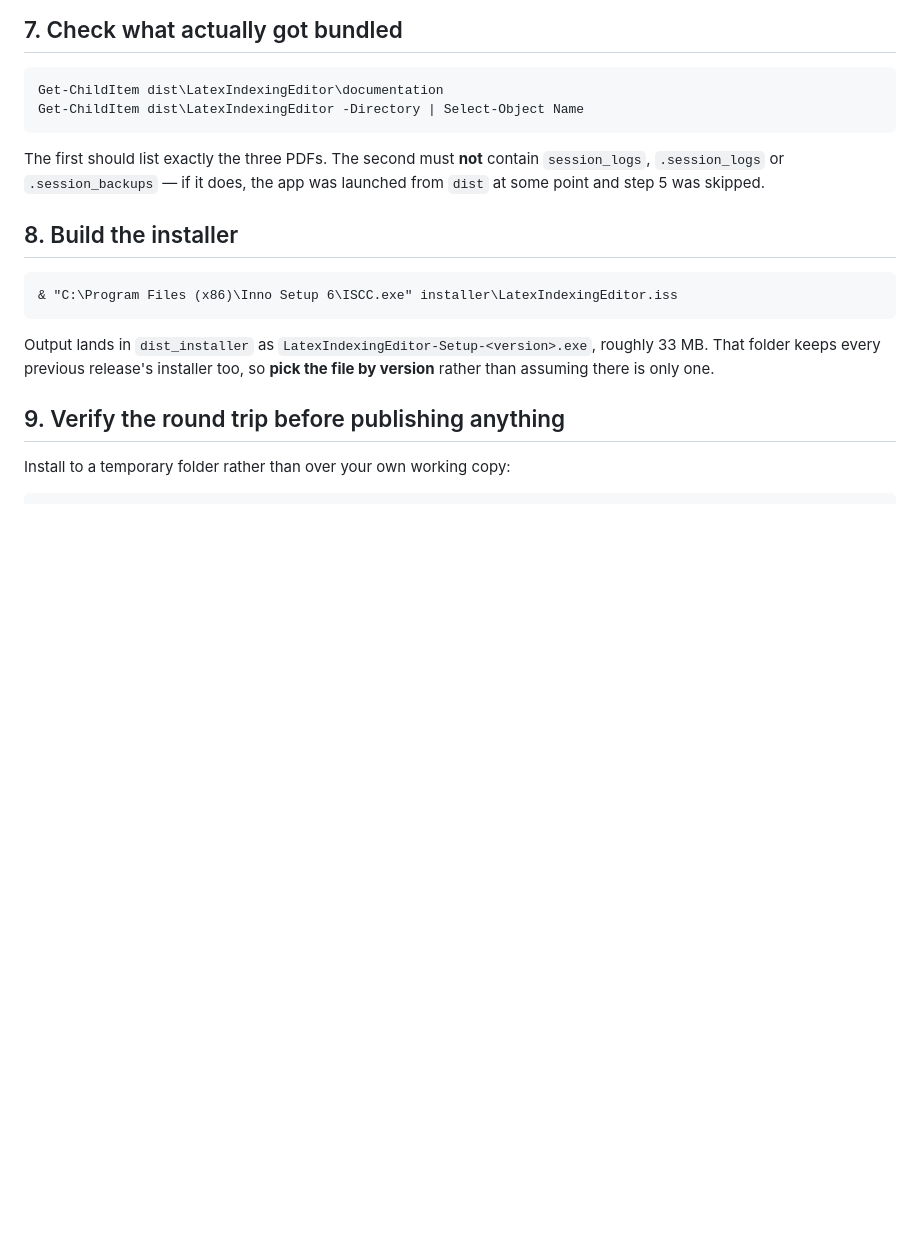
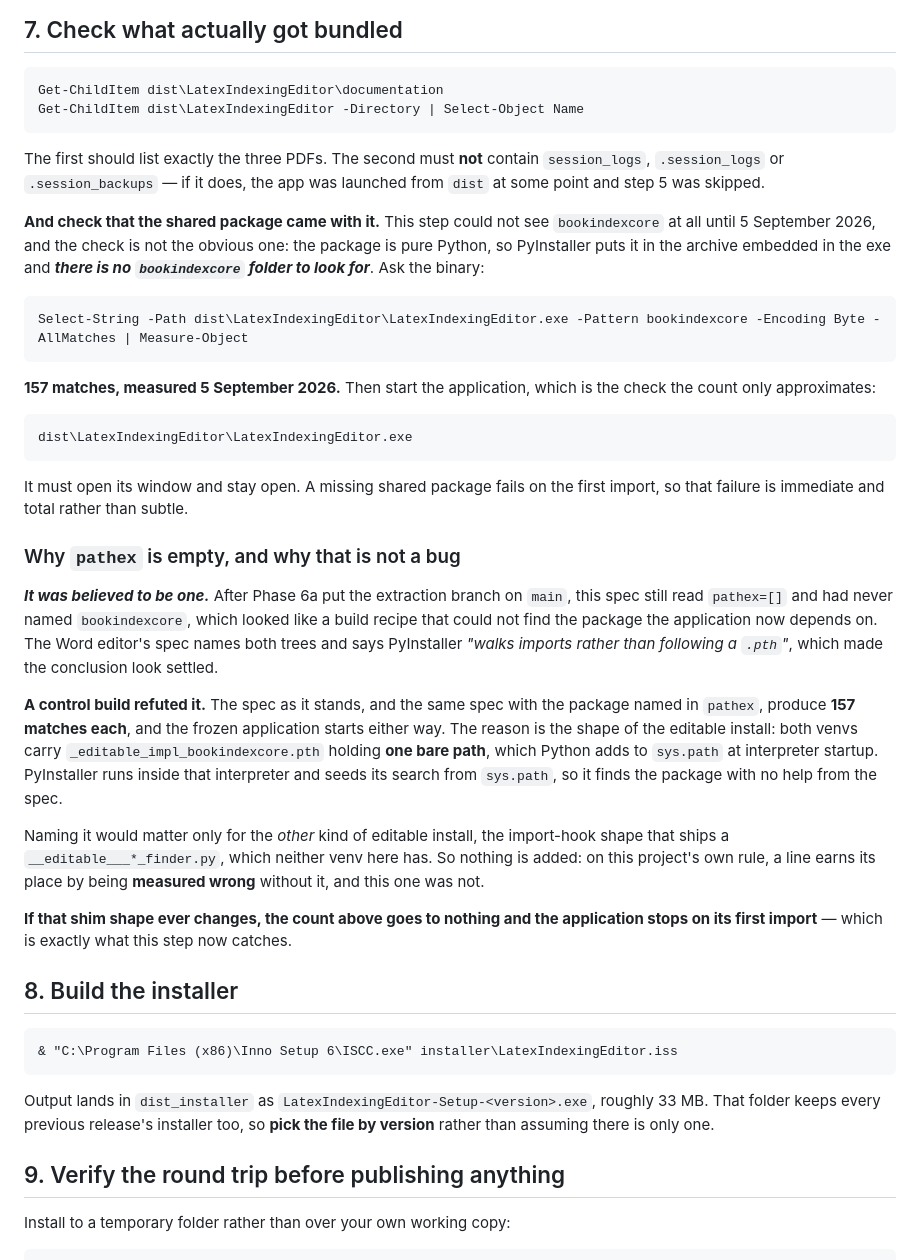
Before and after one commit to DWHowes/LaTeX_Indexing_Editor, a Markdown page: PACKAGING.md, the part around the change. Drawn GitHub-style; blank space fills up the shorter version.

Commit message:
Step 7 checks for the shared package, and records why the spec does not
After Phase 6a this spec still read pathex=[] and had never named
bookindexcore, which looked like a build recipe that could not find the
package the application now depends on. The Word editor's spec names both
trees and says PyInstaller walks imports rather than following a .pth, which
made the conclusion look settled.

A control build refuted it. The spec as it stands and the same spec with the
package named produce 157 matches each in the exe, and the frozen application
starts either way. Both venvs carry an editable shim that is one bare path,
which Python adds to sys.path at startup; PyInstaller runs in that interpreter
and seeds its search from sys.path. Naming the tree would matter only for the
import-hook style of editable install, which neither venv has.

So the spec is unchanged: a line earns its place by being measured wrong
without it, and this one was not. What goes in is the check that was missing,
which is not the obvious one either. The package is pure Python, so there is
no bookindexcore folder in dist to look for; the count comes from the binary,
and then the application is started, which is the check the count only
approximates.

Co-Authored-By: Claude Opus 5 <noreply@anthropic.com>

````diff
--- a/PACKAGING.md
+++ b/PACKAGING.md
@@ -98,6 +98,52 @@ Get-ChildItem dist\LatexIndexingEditor -Directory | Select-Object Name
 The first should list exactly the three PDFs. The second must **not** contain
 `session_logs`, `.session_logs` or `.session_backups` — if it does, the app was
 launched from `dist` at some point and step 5 was skipped.
+
+**And check that the shared package came with it.** This step could not see
+`bookindexcore` at all until 5 September 2026, and the check is not the
+obvious one: the package is pure Python, so PyInstaller puts it in the archive
+embedded in the exe and ***there is no `bookindexcore` folder to look for***.
+Ask the binary:
+
+```
+Select-String -Path dist\LatexIndexingEditor\LatexIndexingEditor.exe -Pattern bookindexcore -Encoding Byte -AllMatches | Measure-Object
+```
+
+**157 matches, measured 5 September 2026.** Then start the application, which
+is the check the count only approximates:
+
+```
+dist\LatexIndexingEditor\LatexIndexingEditor.exe
+```
+
+It must open its window and stay open. A missing shared package fails on the
+first import, so that failure is immediate and total rather than subtle.
+
+### Why `pathex` is empty, and why that is not a bug
+
+***It was believed to be one.*** After Phase 6a put the extraction branch on
+`main`, this spec still read `pathex=[]` and had never named `bookindexcore`,
+which looked like a build recipe that could not find the package the
+application now depends on. The Word editor's spec names both trees and says
+PyInstaller *"walks imports rather than following a `.pth`"*, which made the
+conclusion look settled.
+
+**A control build refuted it.** The spec as it stands, and the same spec with
+the package named in `pathex`, produce **157 matches each**, and the frozen
+application starts either way. The reason is the shape of the editable
+install: both venvs carry `_editable_impl_bookindexcore.pth` holding **one
+bare path**, which Python adds to `sys.path` at interpreter startup.
+PyInstaller runs inside that interpreter and seeds its search from `sys.path`,
+so it finds the package with no help from the spec.
+
+Naming it would matter only for the *other* kind of editable install, the
+import-hook shape that ships a `__editable___*_finder.py`, which neither venv
+here has. So nothing is added: on this project's own rule, a line earns its
+place by being **measured wrong** without it, and this one was not.
+
+**If that shim shape ever changes, the count above goes to nothing and the
+application stops on its first import** — which is exactly what this step now
+catches.
 
 ## 8. Build the installer
 
````
